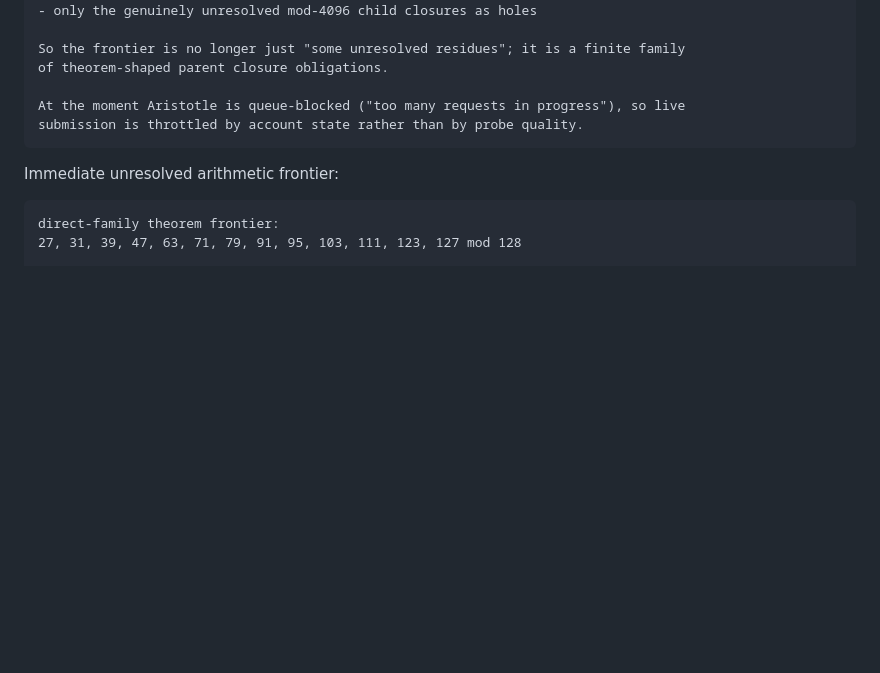
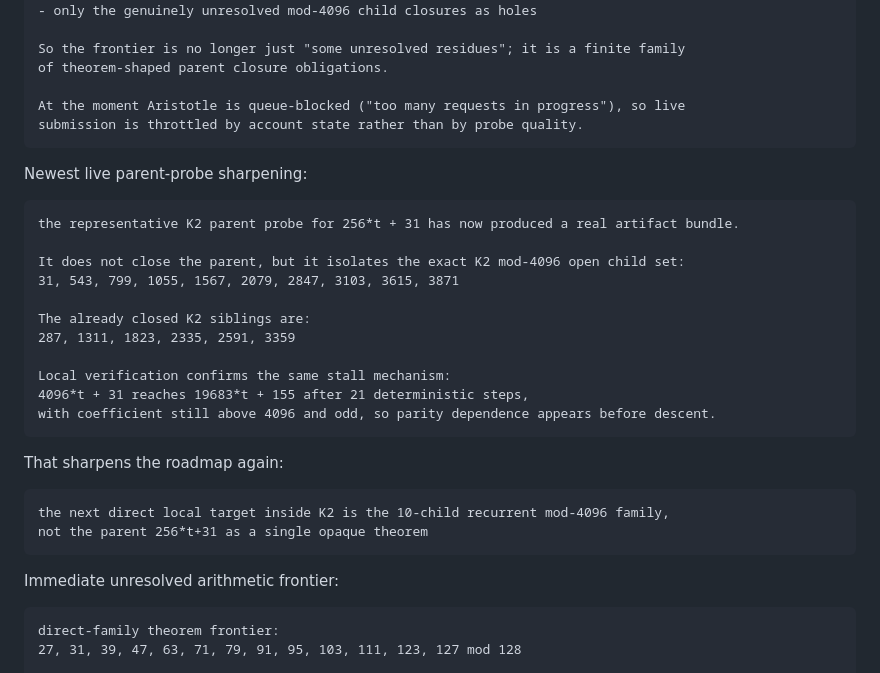
Before and after one commit to abdulrahimiqbal/lima, a Markdown page: docs/COLLATZ_ROADMAP.md, the part around the change. Drawn GitHub-style; blank space fills up the shorter version.

````diff
--- a/docs/COLLATZ_ROADMAP.md
+++ b/docs/COLLATZ_ROADMAP.md
@@ -233,6 +233,29 @@ At the moment Aristotle is queue-blocked ("too many requests in progress"), so l
 submission is throttled by account state rather than by probe quality.
 ```
 
+Newest live parent-probe sharpening:
+
+```text
+the representative K2 parent probe for 256*t + 31 has now produced a real artifact bundle.
+
+It does not close the parent, but it isolates the exact K2 mod-4096 open child set:
+31, 543, 799, 1055, 1567, 2079, 2847, 3103, 3615, 3871
+
+The already closed K2 siblings are:
+287, 1311, 1823, 2335, 2591, 3359
+
+Local verification confirms the same stall mechanism:
+4096*t + 31 reaches 19683*t + 155 after 21 deterministic steps,
+with coefficient still above 4096 and odd, so parity dependence appears before descent.
+```
+
+That sharpens the roadmap again:
+
+```text
+the next direct local target inside K2 is the 10-child recurrent mod-4096 family,
+not the parent 256*t+31 as a single opaque theorem
+```
+
 Immediate unresolved arithmetic frontier:
 
 ```text
````
Also changed, not shown: SOLVED.md (+25 -0 lines), docs/COLLATZ_PROOF_DEBT_AUDIT.md (+27 -0 lines).
